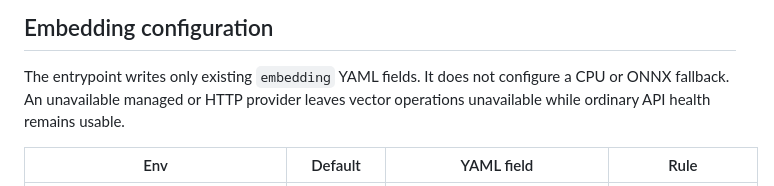
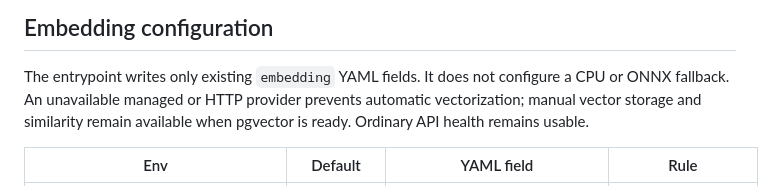
Before and after one commit to Sornaensis/hmem, a Markdown page: config/container-runtime-contract.md, the part around the change. GitHub-like rendering.

Commit message:
docs: clarify manual vector availability during provider failures

```diff
--- a/config/container-runtime-contract.md
+++ b/config/container-runtime-contract.md
@@ -68,7 +68,8 @@ Secrets that do not currently have hmem runtime env overrides, such as OIDC `cli
 
 The entrypoint writes only existing `embedding` YAML fields. It does not
 configure a CPU or ONNX fallback. An unavailable managed or HTTP provider
-leaves vector operations unavailable while ordinary API health remains usable.
+prevents automatic vectorization; manual vector storage and similarity remain
+available when pgvector is ready. Ordinary API health remains usable.
 
 | Env | Default | YAML field | Rule |
 | --- | --- | --- | --- |
```
